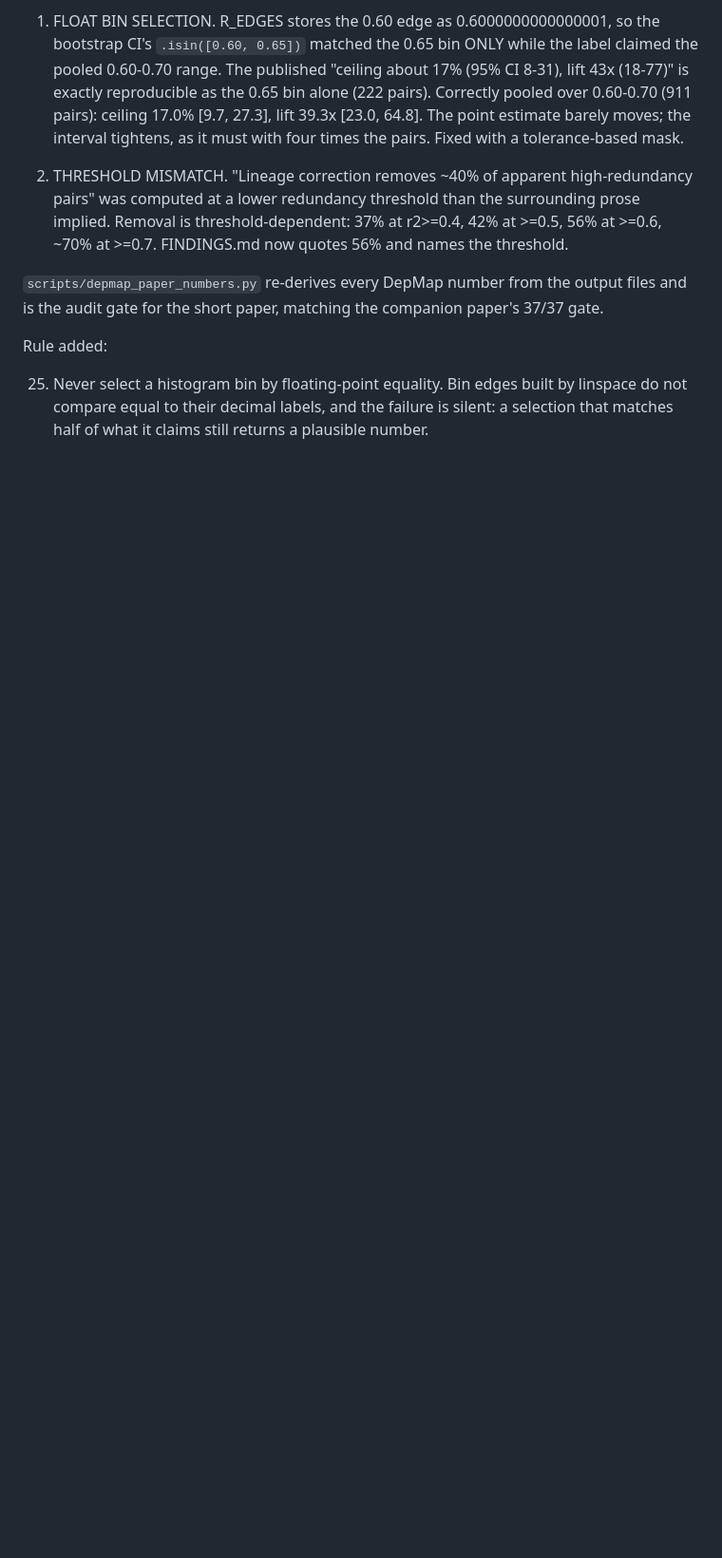
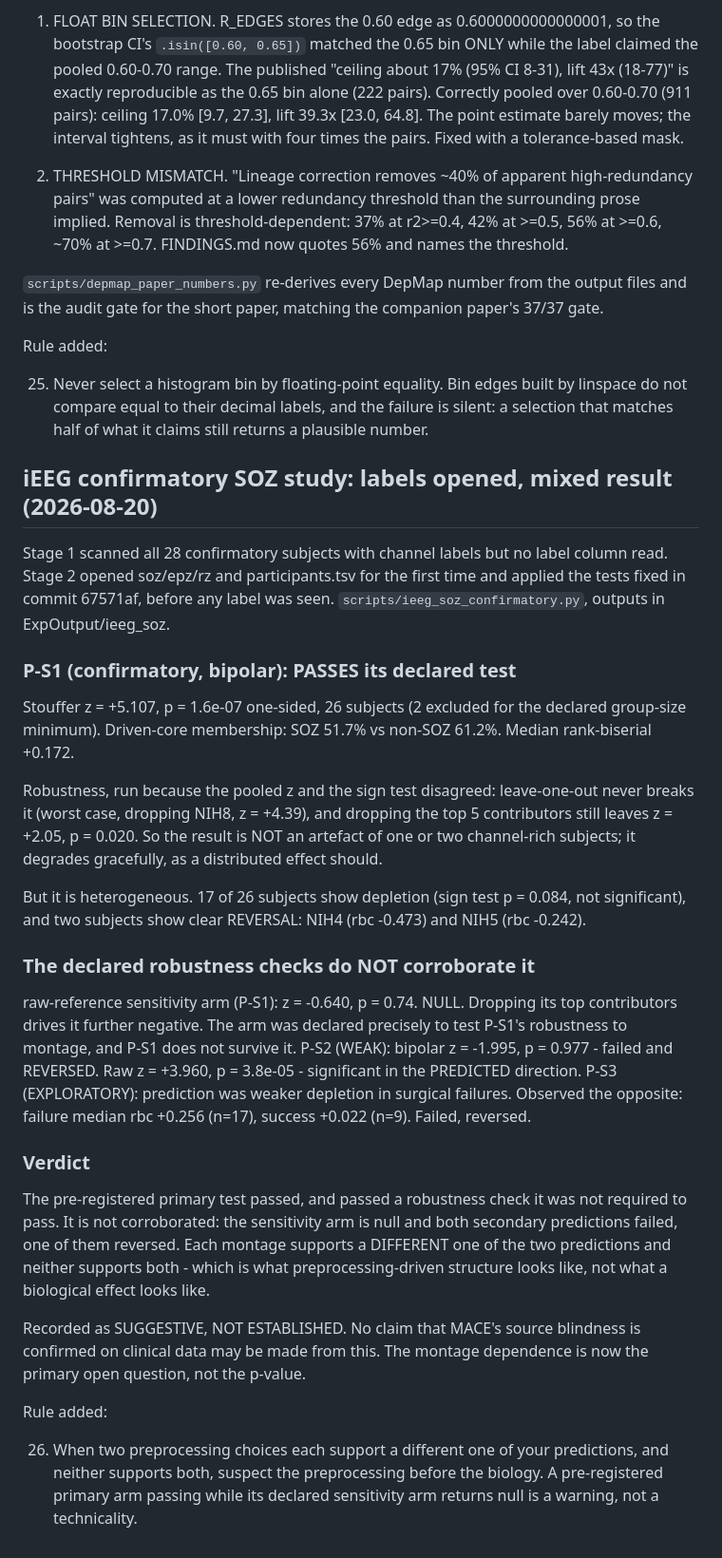
Before and after one commit to AkandaAshraf/DeepFeatSelection, a Markdown page: paper/causal_detection_log.md, the part around the change. Shown at 95% size. Drawn GitHub-style; blank space fills up the shorter version.

Commit message:
Record the confirmatory SOZ result: primary passed, robustness checks did not
P-S1 passes on the declared bipolar arm (z=+5.107, p=1.6e-07) and survives
leave-one-out and removal of the top five contributing subjects (z=+2.05,
p=0.020), so it is not an artefact of a few channel-rich subjects. It is not
corroborated: the declared raw-reference sensitivity arm is null (p=0.74),
P-S2 failed and reversed on bipolar while reaching significance on raw, and
P-S3 reversed. Each montage supports a different prediction and neither
supports both. Logged as suggestive, not established.

```diff
--- a/paper/causal_detection_log.md
+++ b/paper/causal_detection_log.md
@@ -1351,3 +1351,58 @@ Rule added:
     by linspace do not compare equal to their decimal labels, and the failure
     is silent: a selection that matches half of what it claims still returns
     a plausible number.
+
+## iEEG confirmatory SOZ study: labels opened, mixed result (2026-08-20)
+
+Stage 1 scanned all 28 confirmatory subjects with channel labels but no
+label column read. Stage 2 opened soz/epz/rz and participants.tsv for the
+first time and applied the tests fixed in commit 67571af, before any label
+was seen. `scripts/ieeg_soz_confirmatory.py`, outputs in ExpOutput/ieeg_soz.
+
+### P-S1 (confirmatory, bipolar): PASSES its declared test
+
+Stouffer z = +5.107, p = 1.6e-07 one-sided, 26 subjects (2 excluded for the
+declared group-size minimum). Driven-core membership: SOZ 51.7% vs non-SOZ
+61.2%. Median rank-biserial +0.172.
+
+Robustness, run because the pooled z and the sign test disagreed:
+leave-one-out never breaks it (worst case, dropping NIH8, z = +4.39), and
+dropping the top 5 contributors still leaves z = +2.05, p = 0.020. So the
+result is NOT an artefact of one or two channel-rich subjects; it degrades
+gracefully, as a distributed effect should.
+
+But it is heterogeneous. 17 of 26 subjects show depletion (sign test
+p = 0.084, not significant), and two subjects show clear REVERSAL: NIH4
+(rbc -0.473) and NIH5 (rbc -0.242).
+
+### The declared robustness checks do NOT corroborate it
+
+  raw-reference sensitivity arm (P-S1): z = -0.640, p = 0.74. NULL. Dropping
+    its top contributors drives it further negative. The arm was declared
+    precisely to test P-S1's robustness to montage, and P-S1 does not
+    survive it.
+  P-S2 (WEAK): bipolar z = -1.995, p = 0.977 - failed and REVERSED. Raw
+    z = +3.960, p = 3.8e-05 - significant in the PREDICTED direction.
+  P-S3 (EXPLORATORY): prediction was weaker depletion in surgical failures.
+    Observed the opposite: failure median rbc +0.256 (n=17), success +0.022
+    (n=9). Failed, reversed.
+
+### Verdict
+
+The pre-registered primary test passed, and passed a robustness check it was
+not required to pass. It is not corroborated: the sensitivity arm is null
+and both secondary predictions failed, one of them reversed. Each montage
+supports a DIFFERENT one of the two predictions and neither supports both -
+which is what preprocessing-driven structure looks like, not what a
+biological effect looks like.
+
+Recorded as SUGGESTIVE, NOT ESTABLISHED. No claim that MACE's source
+blindness is confirmed on clinical data may be made from this. The montage
+dependence is now the primary open question, not the p-value.
+
+Rule added:
+
+26. When two preprocessing choices each support a different one of your
+    predictions, and neither supports both, suspect the preprocessing before
+    the biology. A pre-registered primary arm passing while its declared
+    sensitivity arm returns null is a warning, not a technicality.
```
